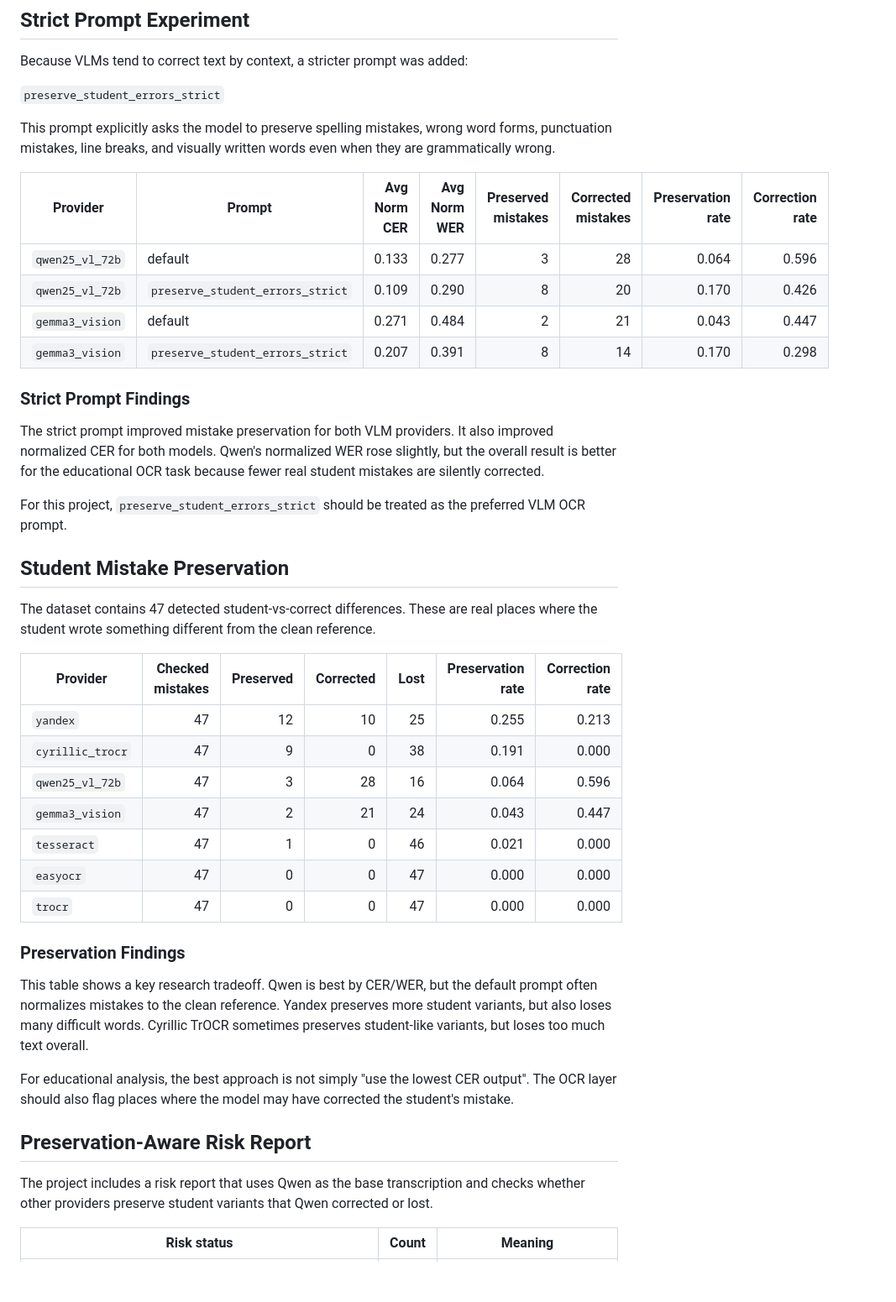
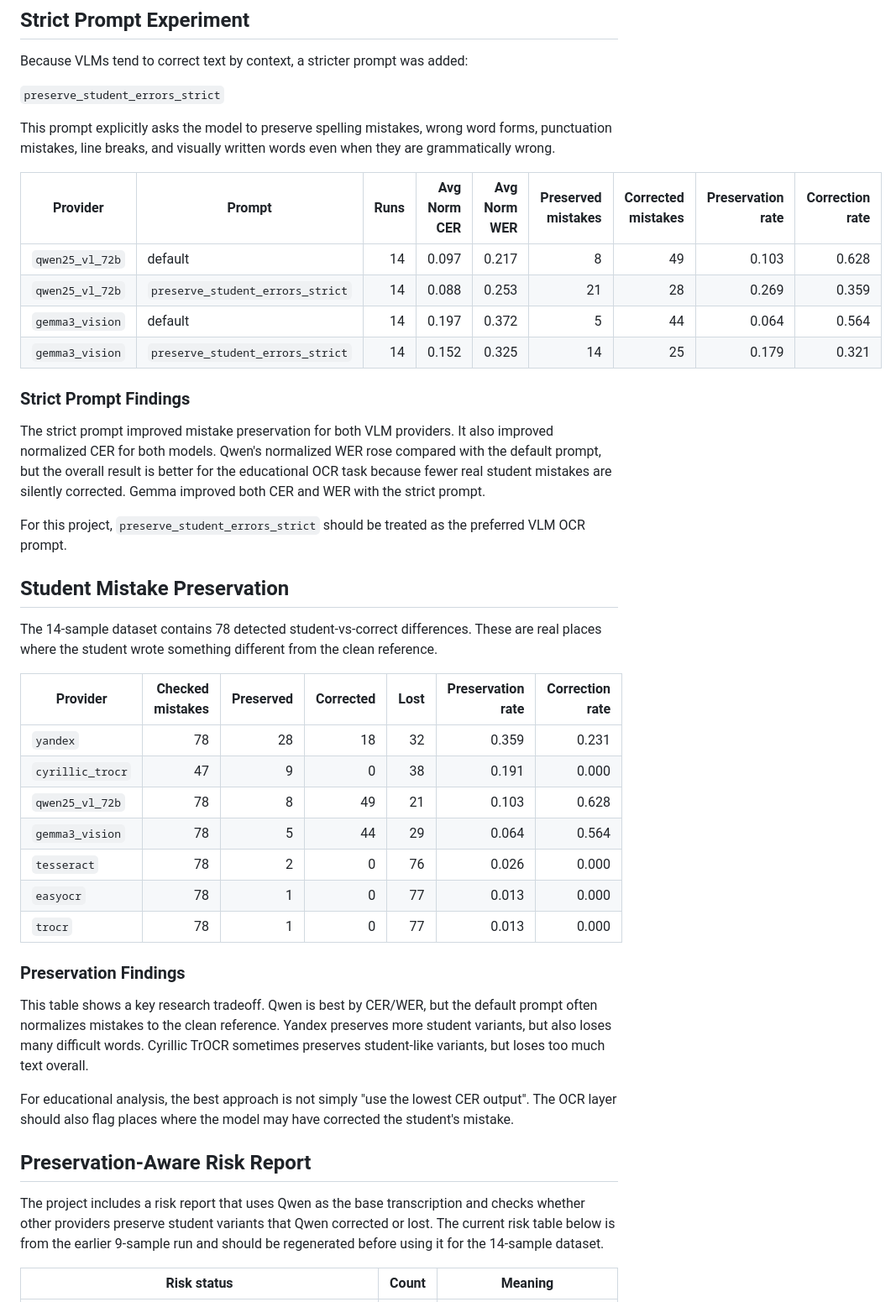
Before and after one commit to Agata3tiakova/litera, a Markdown page: docs/ocr_research.md, the part around one of its changes. Shown at 84% size. Drawn GitHub-style; blank space fills up the shorter version.

Commit message:
Update OCR metrics for expanded sample set

```diff
--- a/docs/ocr_research.md
+++ b/docs/ocr_research.md
@@ -72,32 +88,32 @@ Because VLMs tend to correct text by context, a stricter prompt was added:
 
 This prompt explicitly asks the model to preserve spelling mistakes, wrong word forms, punctuation mistakes, line breaks, and visually written words even when they are grammatically wrong.
 
-| Provider | Prompt | Avg Norm CER | Avg Norm WER | Preserved mistakes | Corrected mistakes | Preservation rate | Correction rate |
-| --- | --- | ---: | ---: | ---: | ---: | ---: | ---: |
-| `qwen25_vl_72b` | default | 0.133 | 0.277 | 3 | 28 | 0.064 | 0.596 |
-| `qwen25_vl_72b` | `preserve_student_errors_strict` | 0.109 | 0.290 | 8 | 20 | 0.170 | 0.426 |
-| `gemma3_vision` | default | 0.271 | 0.484 | 2 | 21 | 0.043 | 0.447 |
-| `gemma3_vision` | `preserve_student_errors_strict` | 0.207 | 0.391 | 8 | 14 | 0.170 | 0.298 |
+| Provider | Prompt | Runs | Avg Norm CER | Avg Norm WER | Preserved mistakes | Corrected mistakes | Preservation rate | Correction rate |
+| --- | --- | ---: | ---: | ---: | ---: | ---: | ---: | ---: |
+| `qwen25_vl_72b` | default | 14 | 0.097 | 0.217 | 8 | 49 | 0.103 | 0.628 |
+| `qwen25_vl_72b` | `preserve_student_errors_strict` | 14 | 0.088 | 0.253 | 21 | 28 | 0.269 | 0.359 |
+| `gemma3_vision` | default | 14 | 0.197 | 0.372 | 5 | 44 | 0.064 | 0.564 |
+| `gemma3_vision` | `preserve_student_errors_strict` | 14 | 0.152 | 0.325 | 14 | 25 | 0.179 | 0.321 |
 
 ### Strict Prompt Findings
 
-The strict prompt improved mistake preservation for both VLM providers. It also improved normalized CER for both models. Qwen's normalized WER rose slightly, but the overall result is better for the educational OCR task because fewer real student mistakes are silently corrected.
+The strict prompt improved mistake preservation for both VLM providers. It also improved normalized CER for both models. Qwen's normalized WER rose compared with the default prompt, but the overall result is better for the educational OCR task because fewer real student mistakes are silently corrected. Gemma improved both CER and WER with the strict prompt.
 
 For this project, `preserve_student_errors_strict` should be treated as the preferred VLM OCR prompt.
 
 ## Student Mistake Preservation
 
-The dataset contains 47 detected student-vs-correct differences. These are real places where the student wrote something different from the clean reference.
+The 14-sample dataset contains 78 detected student-vs-correct differences. These are real places where the student wrote something different from the clean reference.
 
 | Provider | Checked mistakes | Preserved | Corrected | Lost | Preservation rate | Correction rate |
 | --- | ---: | ---: | ---: | ---: | ---: | ---: |
-| `yandex` | 47 | 12 | 10 | 25 | 0.255 | 0.213 |
+| `yandex` | 78 | 28 | 18 | 32 | 0.359 | 0.231 |
 | `cyrillic_trocr` | 47 | 9 | 0 | 38 | 0.191 | 0.000 |
-| `qwen25_vl_72b` | 47 | 3 | 28 | 16 | 0.064 | 0.596 |
-| `gemma3_vision` | 47 | 2 | 21 | 24 | 0.043 | 0.447 |
-| `tesseract` | 47 | 1 | 0 | 46 | 0.021 | 0.000 |
-| `easyocr` | 47 | 0 | 0 | 47 | 0.000 | 0.000 |
-| `trocr` | 47 | 0 | 0 | 47 | 0.000 | 0.000 |
+| `qwen25_vl_72b` | 78 | 8 | 49 | 21 | 0.103 | 0.628 |
+| `gemma3_vision` | 78 | 5 | 44 | 29 | 0.064 | 0.564 |
+| `tesseract` | 78 | 2 | 0 | 76 | 0.026 | 0.000 |
+| `easyocr` | 78 | 1 | 0 | 77 | 0.013 | 0.000 |
+| `trocr` | 78 | 1 | 0 | 77 | 0.013 | 0.000 |
 
 ### Preservation Findings
 
@@ -107,7 +123,7 @@ For educational analysis, the best approach is not simply "use the lowest CER ou
 
 ## Preservation-Aware Risk Report
 
-The project includes a risk report that uses Qwen as the base transcription and checks whether other providers preserve student variants that Qwen corrected or lost.
+The project includes a risk report that uses Qwen as the base transcription and checks whether other providers preserve student variants that Qwen corrected or lost. The current risk table below is from the earlier 9-sample run and should be regenerated before using it for the 14-sample dataset.
 
 | Risk status | Count | Meaning |
 | --- | ---: | --- |
```
Also changed, not shown: other parts of docs/ocr_research.md (+27 -11 lines).
